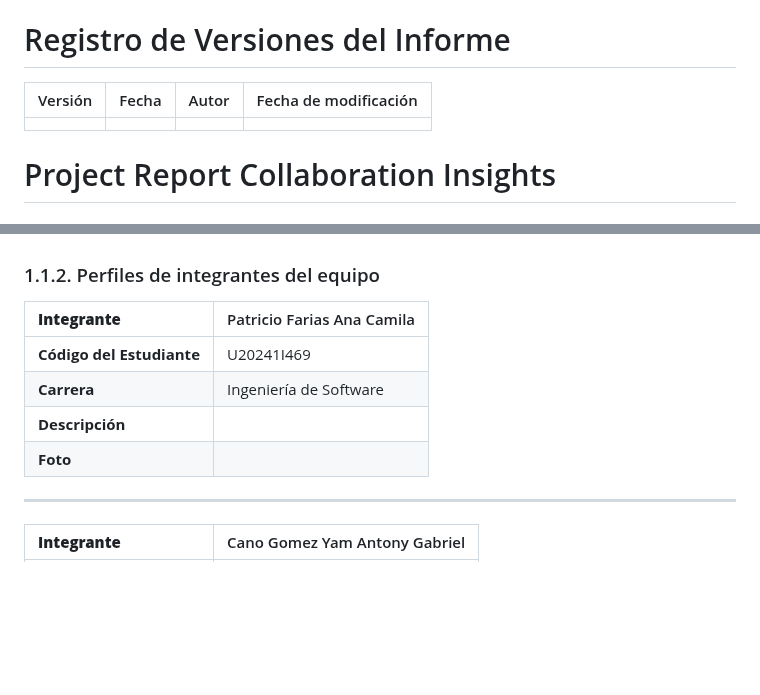
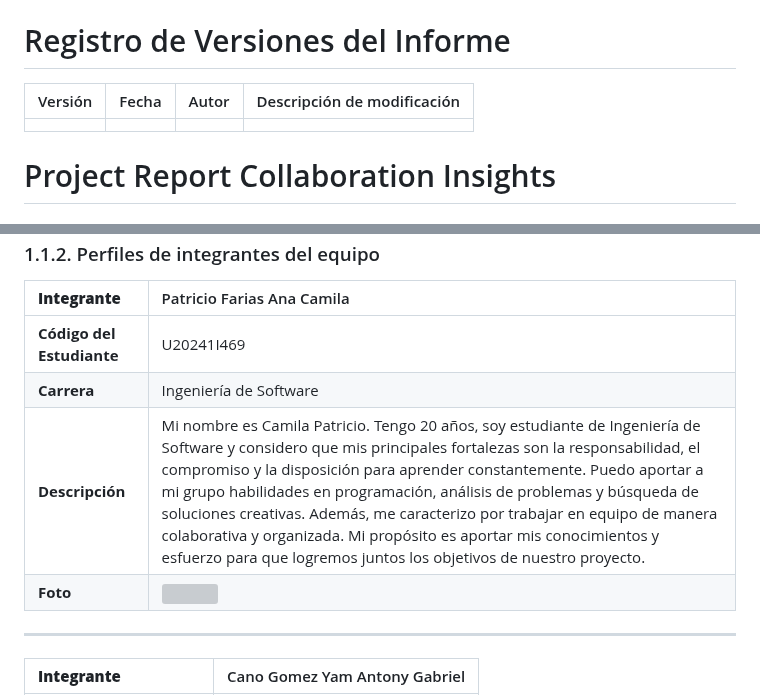
Before and after one commit to upc-pre-202620-1asi0730-7793/Report, a Markdown page: README.md, 2 parts joined by grey strips. Rendered like a GitHub page; blank space fills up the shorter version; grey boxes are pictures that could not be loaded.

Commit message:
docs: add Camila's member profile

```diff
--- a/README.md
+++ b/README.md
@@ -44,7 +44,7 @@
 ---
 # Registro de Versiones del Informe
 
-|Versión|Fecha|Autor|Fecha de modificación|
+|Versión|Fecha|Autor|Descripción de modificación|
 |:------|:----|:----|:--------------------|
 |||||
 
@@ -156,8 +156,8 @@ Como startup, buscamos posicionarnos como un referente en soluciones de segurida
 | :--- |:---------------------------|
 | **Código del Estudiante** |  U20241I469   |
 | **Carrera** | Ingeniería de Software  |
-| **Descripción** |                            |
-| **Foto** |                            |
+| **Descripción** | Mi nombre es Camila Patricio. Tengo 20 años, soy estudiante de Ingeniería de Software y considero que mis principales fortalezas son la responsabilidad, el compromiso y la disposición para aprender constantemente. Puedo aportar a mi grupo habilidades en programación, análisis de problemas y búsqueda de soluciones creativas. Además, me caracterizo por trabajar en equipo de manera colaborativa y organizada. Mi propósito es aportar mis conocimientos y esfuerzo para que logremos juntos los objetivos de nuestro proyecto.                           |
+| **Foto** | <img src="../Report/resources/imgs/Camila.png" alt="" width="200" height="240">                            |
 --------------
 
 
```
Also changed, not shown: resources/imgs/Camila.png (added).
